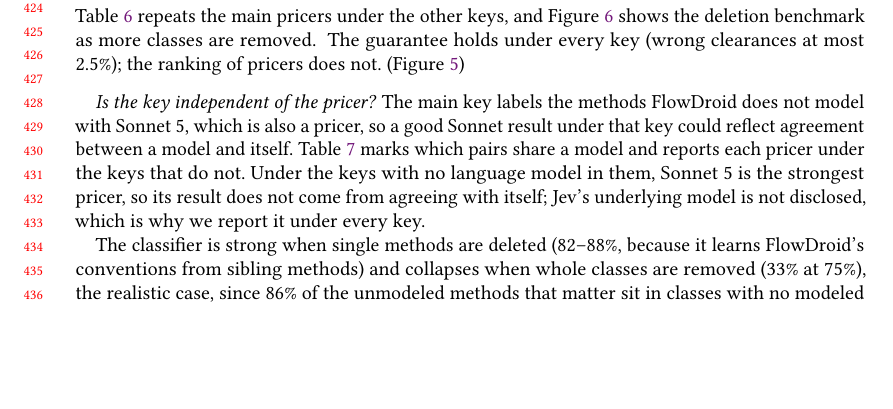
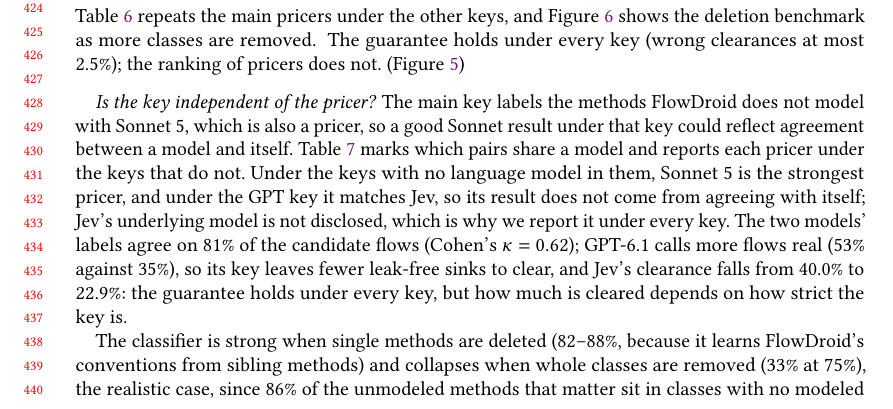
Before and after one commit to jimbou/datalog_jev, a LaTeX paper (paper/main.tex, which reads paper/sections/results.tex): part of page 9 of 21, cut so that both start at the same text, the shorter picture padded with empty space. Compiled offline with pdfLaTeX.

Commit message:
Paper: GPT key row and agreement
Co-Authored-By: Claude Opus 5.5 <noreply@anthropic.com>

```diff
--- a/paper/sections/results.tex
+++ b/paper/sections/results.tex
@@ -96,7 +96,8 @@
 \bottomrule
 \end{tabular}
 \end{table}
-Under the keys with no language model in them, Sonnet~5 is the strongest pricer, so its result does not come from agreeing with itself; Jev's underlying model is not disclosed, which is why we report it under every key.
+Under the keys with no language model in them, Sonnet~5 is the strongest pricer, and under the GPT key it matches Jev, so its result does not come from agreeing with itself; Jev's underlying model is not disclosed, which is why we report it under every key.
+The two models' labels agree on 81\% of the candidate flows (Cohen's $\kappa=0.62$); GPT-6.1 calls more flows real (53\% against 35\%), so its key leaves fewer leak-free sinks to clear, and Jev's clearance falls from 40.0\% to 22.9\%: the guarantee holds under every key, but how much is cleared depends on how strict the key is.
 
 The classifier is strong when single methods are deleted (82--88\%, because it learns FlowDroid's conventions from sibling methods) and collapses when whole classes are removed (33\% at 75\%), the realistic case, since 86\% of the unmodeled methods that matter sit in classes with no modeled method.
 A general language model asked for probabilities is the best or tied pricer under K2 and on the deletion keys; Jev leads only on the main key at $\alpha=0.05$ and is about 40 times cheaper (about \$0.4 against \$16 for the corpus).
```
Also changed, not shown: paper/sections/results.tex (2 more changed lines).
